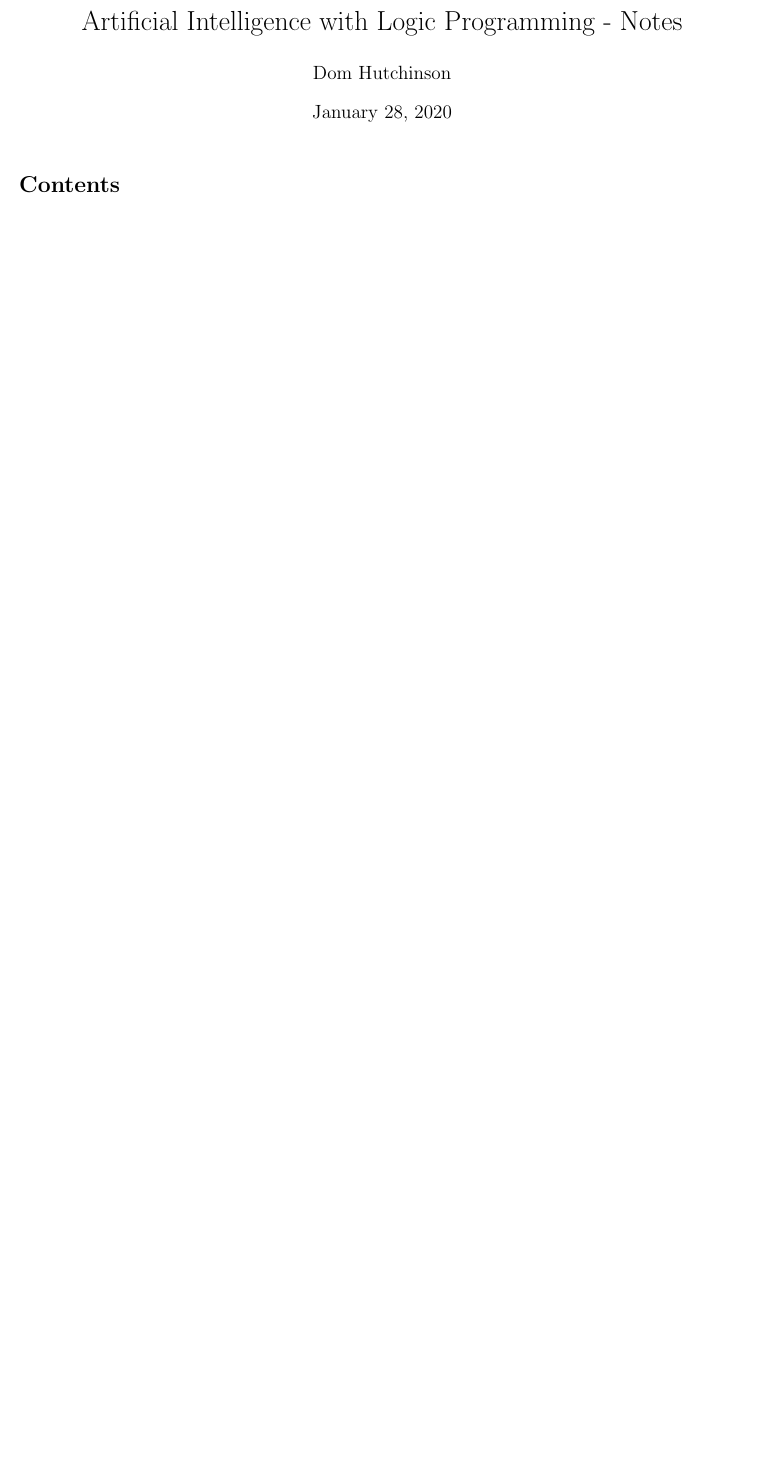
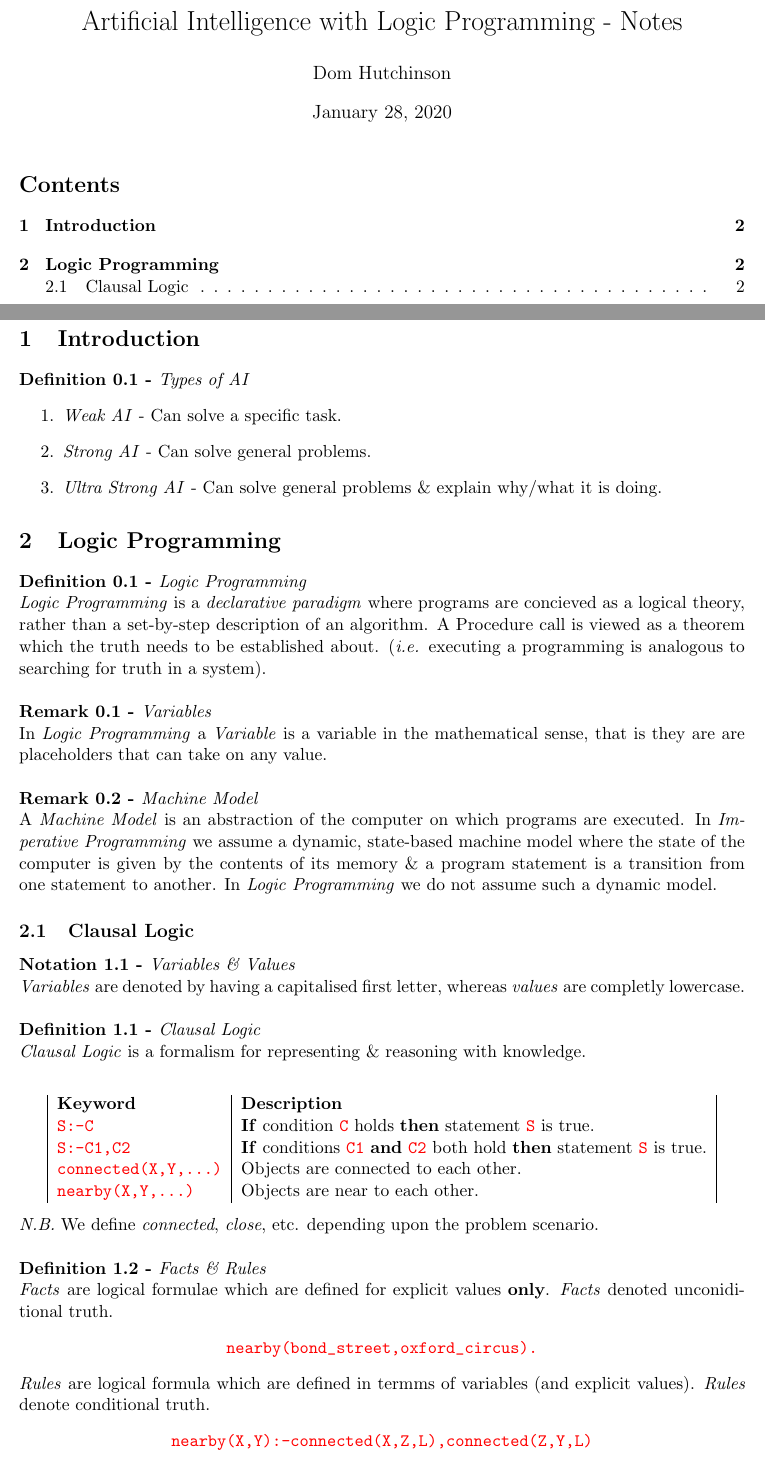
Before and after one commit to dajhutchinson/ArtificalIntelligenceWithLogicProgramming, a LaTeX document (Notes/src/NotesLP.tex): part of the page before the commit and two parts of pages 1 and 2 of 3 after it, the two joined at a grey line, cut so that both start at the same text, the shorter picture padded with empty space. Compiled offline with pdfLaTeX.

Commit message:
Chapter 1

```diff
--- a/Notes/src/NotesLP.tex
+++ b/Notes/src/NotesLP.tex
@@ -72,12 +86,55 @@
 \newcommand{\proposition}[1]{\stepcounter{proposition} \textbf{Proposition \arabic{subsection}.\arabic{proposition}\ - }\textit{#1}\\}
 \newcommand{\propositionn}[1]{\stepcounter{proposition} \textbf{Proposition \arabic{subsection}.\arabic{proposition}\ - }\textit{#1}}
 \newcommand{\remark}[1]{\stepcounter{remark} \textbf{Remark \arabic{subsection}.\arabic{remark}\ - }\textit{#1}\\}
-\newcommand{\remarkk}[1]{\stepcounter{remark} \textbf{Remark \arabic{subsection}.\arabic{remark}\ - }\textit{#1}}
-\newcommand{\theorem}[1]{\stepcounter{theorem} \textbf{Theorem \arabic{subsection}.\arabic{theorem}\ - }\textit{#1}\\}
-\newcommand{\theoremm}[1]{\stepcounter{theorem} \textbf{Theorem \arabic{subsection}.\arabic{theorem}\ - }\textit{#1}}
+\newcommand{\remarkk}[1]{\stepcounter{remark} \textbf{Remark \arabic{section}.\arabic{remark}\ - }\textit{#1}}
+\newcommand{\theorem}[1]{\stepcounter{theorem} \textbf{Theorem \arabic{section}.\arabic{theorem}\ - }\textit{#1}\\}
+\newcommand{\theoremm}[1]{\stepcounter{theorem} \textbf{Theorem \arabic{section}.\arabic{theorem}\ - }\textit{#1}}
 
 \tableofcontents
 
 % Start of content
 \newpage
 
+\section{Introduction}
+
+\definitionn{Types of AI}
+\begin{enumerate}
+	\item \textit{Weak AI} - Can solve a specific task.
+	\item \textit{Strong AI} - Can solve general problems.
+	\item \textit{Ultra Strong AI} - Can solve general problems \& explain why/what it is doing.
+\end{enumerate}
+
+\section{Logic Programming}
+
+\definition{Logic Programming}
+\textit{Logic Programming} is a \textit{declarative paradigm} where programs are concieved as a logical theory, rather than a set-by-step description of an algorithm. A Procedure call is viewed as a theorem which the truth needs to be established about. (\ie executing a programming is analogous to searching for truth in a system).\\
+
+\remark{Variables}
+In \textit{Logic Programming} a \textit{Variable} is a variable in the mathematical sense, that is they are are placeholders that can take on any value.\\
+
+\remark{Machine Model}
+A \textit{Machine Model} is an abstraction of the computer on which programs are executed. In \textit{Imperative Programming} we assume a dynamic, state-based machine model where the state of the computer is given by the contents of its memory \& a program statement is a transition from one statement to another. In \textit{Logic Programming} we do not assume such a dynamic model.
+
+\subsection{Clausal Logic}
+
+\notation{Variables \& Values}
+\textit{Variables} are denoted by having a capitalised first letter, whereas \textit{values} are completly lowercase.\\
+
+\definition{Clausal Logic}
+\textit{Clausal Logic} is a formalism for representing \& reasoning with knowledge.\\
+\begin{center}
+\begin{tabular}{|l|l|}
+\textbf{Keyword}&\textbf{Description}\\
+{\lstinline!S:-C!}&\textbf{If} condition {\lstinline!C!} holds \textbf{then} statement {\lstinline!S!} is true.\\
+{\lstinline!S:-C1,C2!}&\textbf{If} conditions {\lstinline!C1!} \textbf{and} {\lstinline!C2!} both hold \textbf{then} statement {\lstinline!S!} is true.\\
+{\lstinline!connected(X,Y,...)!}&Objects are connected to each other.\\
+{\lstinline!nearby(X,Y,...)!}&Objects are near to each other.\\
+\end{tabular}
+\end{center}
+\nb We define \textit{connected}, \textit{close}, etc. depending upon the problem scenario.\\
+
+\definition{Facts \& Rules}
+\textit{Facts} are logical formulae which are defined for explicit values \textbf{only}. \textit{Facts} denoted unconiditional truth.
+\begin{center}{\lstinline!nearby(bond_street,oxford_circus).!}\end{center}
+\textit{Rules} are logical formula which are defined in termms of variables (and explicit values). \textit{Rules} denote conditional truth.
+\begin{center}{\lstinline!nearby(X,Y):-connected(X,Z,L),connected(Z,Y,L)!}\end{center}
```
Also changed, not shown: Notes/NotesLP.pdf, Notes/src/NotesLP.tex (49 more changed lines).
